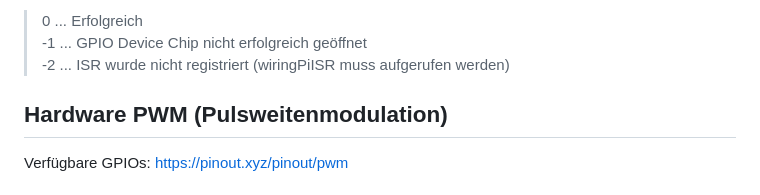
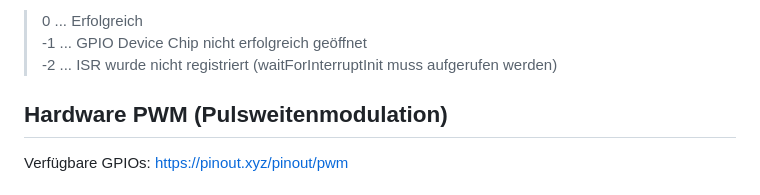
Before and after one commit to WiringPi/WiringPi, a Markdown page: documentation/deutsch/functions.md, the part around the change. Drawn GitHub-style.

Commit message:
Update functions.md
Vor Aufruf waitForInterrupt muss waitForInterruptInit aufgerufen werden.

```diff
--- a/documentation/deutsch/functions.md
+++ b/documentation/deutsch/functions.md
@@ -357,7 +357,7 @@ int  waitForInterrupt (int pin, int mS)
 ``Rückgabewert``: Fehler
 > 0 ... Erfolgreich
 > -1 ... GPIO Device Chip nicht erfolgreich geöffnet
-> -2 ... ISR wurde nicht registriert (wiringPiISR muss aufgerufen werden)
+> -2 ... ISR wurde nicht registriert (waitForInterruptInit muss aufgerufen werden)
 
 
 ## Hardware PWM (Pulsweitenmodulation)
```
